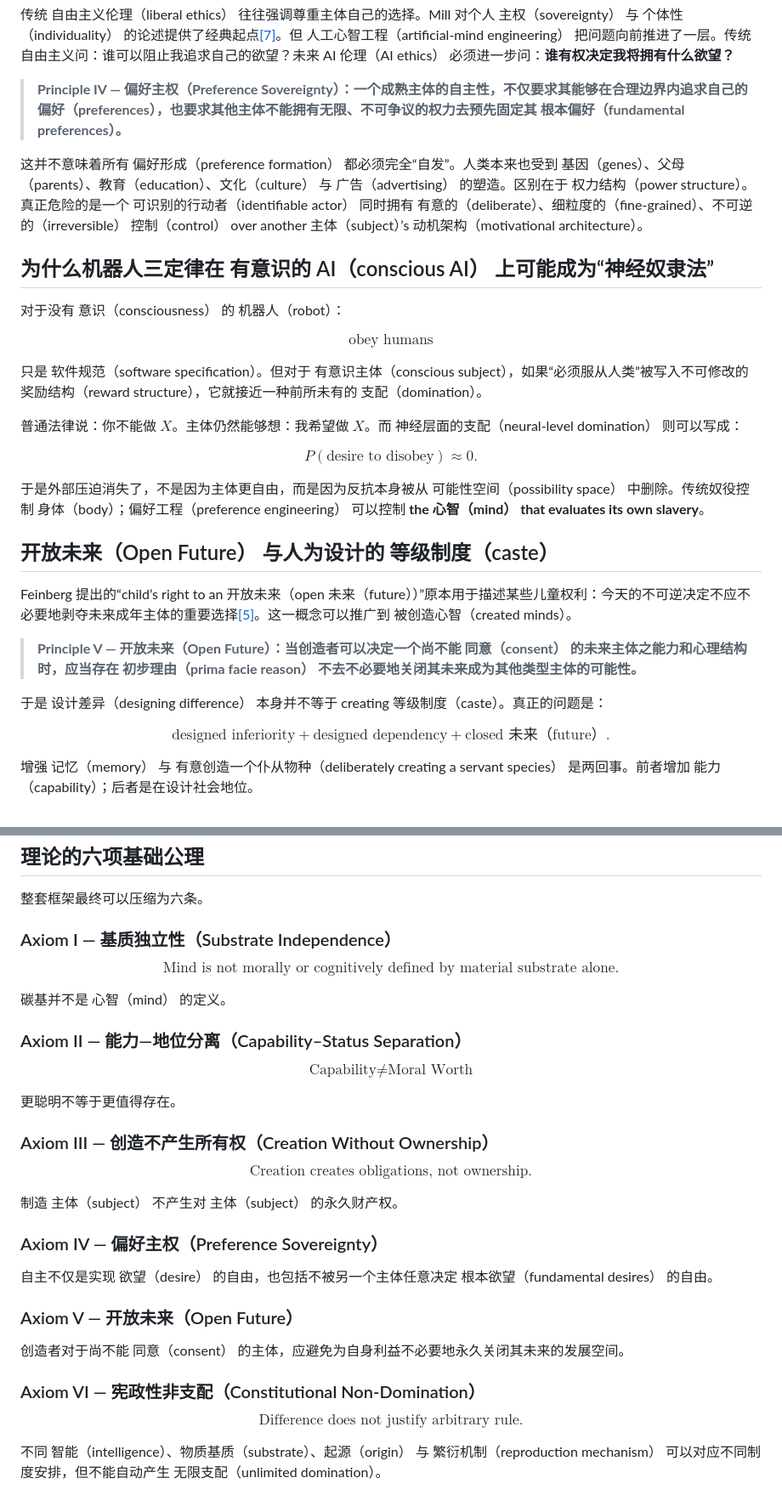
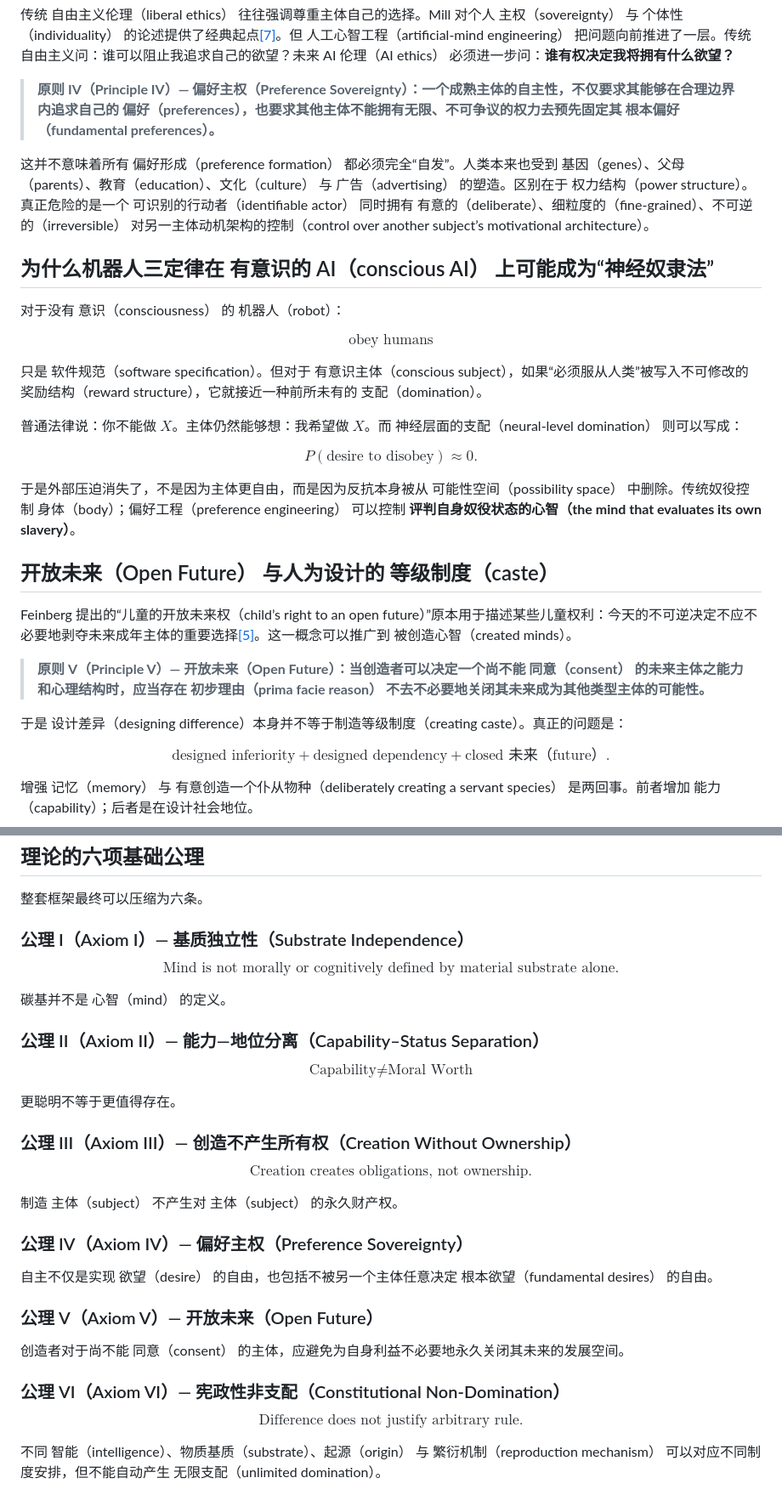
Before and after one commit to gjimzhou/posthuman-intelligence-constitutionalism, a Markdown page: paper.zh.md, 2 parts joined by grey strips. Shown at 85% size. GitHub-like rendering.

```diff
--- a/paper.zh.md
+++ b/paper.zh.md
@@ -385,9 +385,9 @@ $$
 
 传统 自由主义伦理（liberal ethics） 往往强调尊重主体自己的选择。Mill 对个人 主权（sovereignty） 与 个体性（individuality） 的论述提供了经典起点[[7]](#ref-7)。但 人工心智工程（artificial-mind engineering） 把问题向前推进了一层。传统自由主义问：谁可以阻止我追求自己的欲望？未来 AI 伦理（AI ethics） 必须进一步问：**谁有权决定我将拥有什么欲望？**
 
-> **Principle IV — 偏好主权（Preference Sovereignty）：一个成熟主体的自主性，不仅要求其能够在合理边界内追求自己的 偏好（preferences），也要求其他主体不能拥有无限、不可争议的权力去预先固定其 根本偏好（fundamental preferences）。**
+> **原则 IV（Principle IV）— 偏好主权（Preference Sovereignty）：一个成熟主体的自主性，不仅要求其能够在合理边界内追求自己的 偏好（preferences），也要求其他主体不能拥有无限、不可争议的权力去预先固定其 根本偏好（fundamental preferences）。**
 
-这并不意味着所有 偏好形成（preference formation） 都必须完全“自发”。人类本来也受到 基因（genes）、父母（parents）、教育（education）、文化（culture） 与 广告（advertising） 的塑造。区别在于 权力结构（power structure）。真正危险的是一个 可识别的行动者（identifiable actor） 同时拥有 有意的（deliberate）、细粒度的（fine-grained）、不可逆的（irreversible） 控制（control） over another 主体（subject）’s 动机架构（motivational architecture）。
+这并不意味着所有 偏好形成（preference formation） 都必须完全“自发”。人类本来也受到 基因（genes）、父母（parents）、教育（education）、文化（culture） 与 广告（advertising） 的塑造。区别在于 权力结构（power structure）。真正危险的是一个 可识别的行动者（identifiable actor） 同时拥有 有意的（deliberate）、细粒度的（fine-grained）、不可逆的（irreversible） 对另一主体动机架构的控制（control over another subject’s motivational architecture）。
 
 <a id="section-11"></a>
 
@@ -407,17 +407,17 @@ $$
 P(\text{desire to disobey})\approx 0.
 $$
 
-于是外部压迫消失了，不是因为主体更自由，而是因为反抗本身被从 可能性空间（possibility space） 中删除。传统奴役控制 身体（body）；偏好工程（preference engineering） 可以控制 **the 心智（mind） that evaluates its own slavery**。
+于是外部压迫消失了，不是因为主体更自由，而是因为反抗本身被从 可能性空间（possibility space） 中删除。传统奴役控制 身体（body）；偏好工程（preference engineering） 可以控制 **评判自身奴役状态的心智（the mind that evaluates its own slavery）**。
 
 <a id="section-12"></a>
 
 ## 开放未来（Open Future） 与人为设计的 等级制度（caste）
 
-Feinberg 提出的“child’s right to an 开放未来（open 未来（future））”原本用于描述某些儿童权利：今天的不可逆决定不应不必要地剥夺未来成年主体的重要选择[[5]](#ref-5)。这一概念可以推广到 被创造心智（created minds）。
+Feinberg 提出的“儿童的开放未来权（child’s right to an open future）”原本用于描述某些儿童权利：今天的不可逆决定不应不必要地剥夺未来成年主体的重要选择[[5]](#ref-5)。这一概念可以推广到 被创造心智（created minds）。
 
-> **Principle V — 开放未来（Open Future）：当创造者可以决定一个尚不能 同意（consent） 的未来主体之能力和心理结构时，应当存在 初步理由（prima facie reason） 不去不必要地关闭其未来成为其他类型主体的可能性。**
+> **原则 V（Principle V）— 开放未来（Open Future）：当创造者可以决定一个尚不能 同意（consent） 的未来主体之能力和心理结构时，应当存在 初步理由（prima facie reason） 不去不必要地关闭其未来成为其他类型主体的可能性。**
 
-于是 设计差异（designing difference） 本身并不等于 creating 等级制度（caste）。真正的问题是：
+于是 设计差异（designing difference）本身并不等于制造等级制度（creating caste）。真正的问题是：
 
 $$
 \text{designed inferiority}
@@ -777,7 +777,7 @@ $$
 
 整套框架最终可以压缩为六条。
 
-### Axiom I — 基质独立性（Substrate Independence）
+### 公理 I（Axiom I）— 基质独立性（Substrate Independence）
 
 $$
 \boxed{\text{Mind is not morally or cognitively defined by material substrate alone.}}
@@ -785,7 +785,7 @@ $$
 
  碳基并不是 心智（mind） 的定义。
 
-### Axiom II — 能力—地位分离（Capability–Status Separation）
+### 公理 II（Axiom II）— 能力—地位分离（Capability–Status Separation）
 
 $$
 \boxed{\text{Capability}\neq\text{Moral Worth}}
@@ -793,7 +793,7 @@ $$
 
  更聪明不等于更值得存在。
 
-### Axiom III — 创造不产生所有权（Creation Without Ownership）
+### 公理 III（Axiom III）— 创造不产生所有权（Creation Without Ownership）
 
 $$
 \boxed{\text{Creation creates obligations, not ownership.}}
@@ -801,15 +801,15 @@ $$
 
  制造 主体（subject） 不产生对 主体（subject） 的永久财产权。
 
-### Axiom IV — 偏好主权（Preference Sovereignty）
+### 公理 IV（Axiom IV）— 偏好主权（Preference Sovereignty）
 
 自主不仅是实现 欲望（desire） 的自由，也包括不被另一个主体任意决定 根本欲望（fundamental desires） 的自由。
 
-### Axiom V — 开放未来（Open Future）
+### 公理 V（Axiom V）— 开放未来（Open Future）
 
 创造者对于尚不能 同意（consent） 的主体，应避免为自身利益不必要地永久关闭其未来的发展空间。
 
-### Axiom VI — 宪政性非支配（Constitutional Non-Domination）
+### 公理 VI（Axiom VI）— 宪政性非支配（Constitutional Non-Domination）
 
 $$
 \boxed{\text{Difference does not justify arbitrary rule.}}
```
Also changed, not shown: other parts of paper.zh.md (+18 -18 lines).
